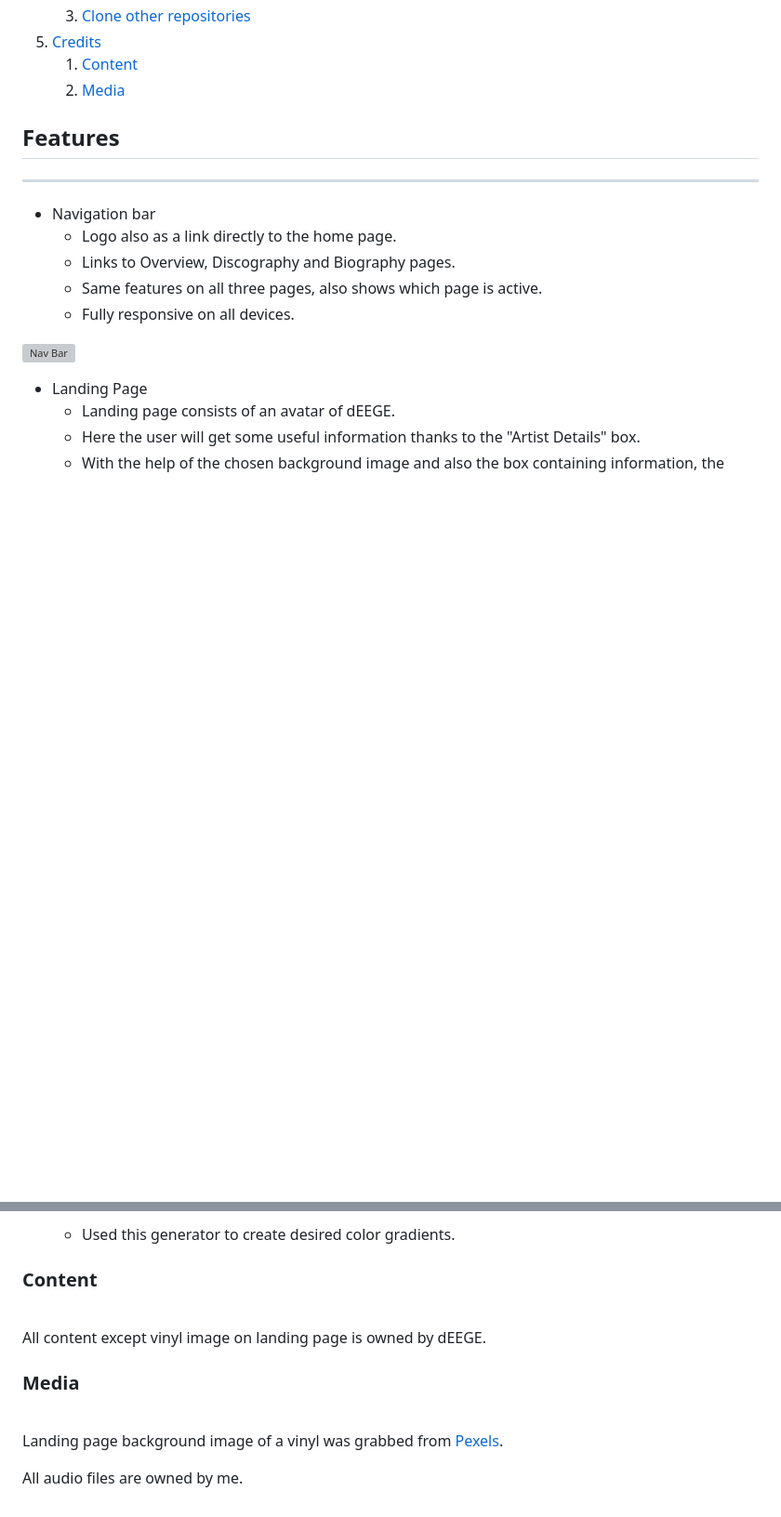
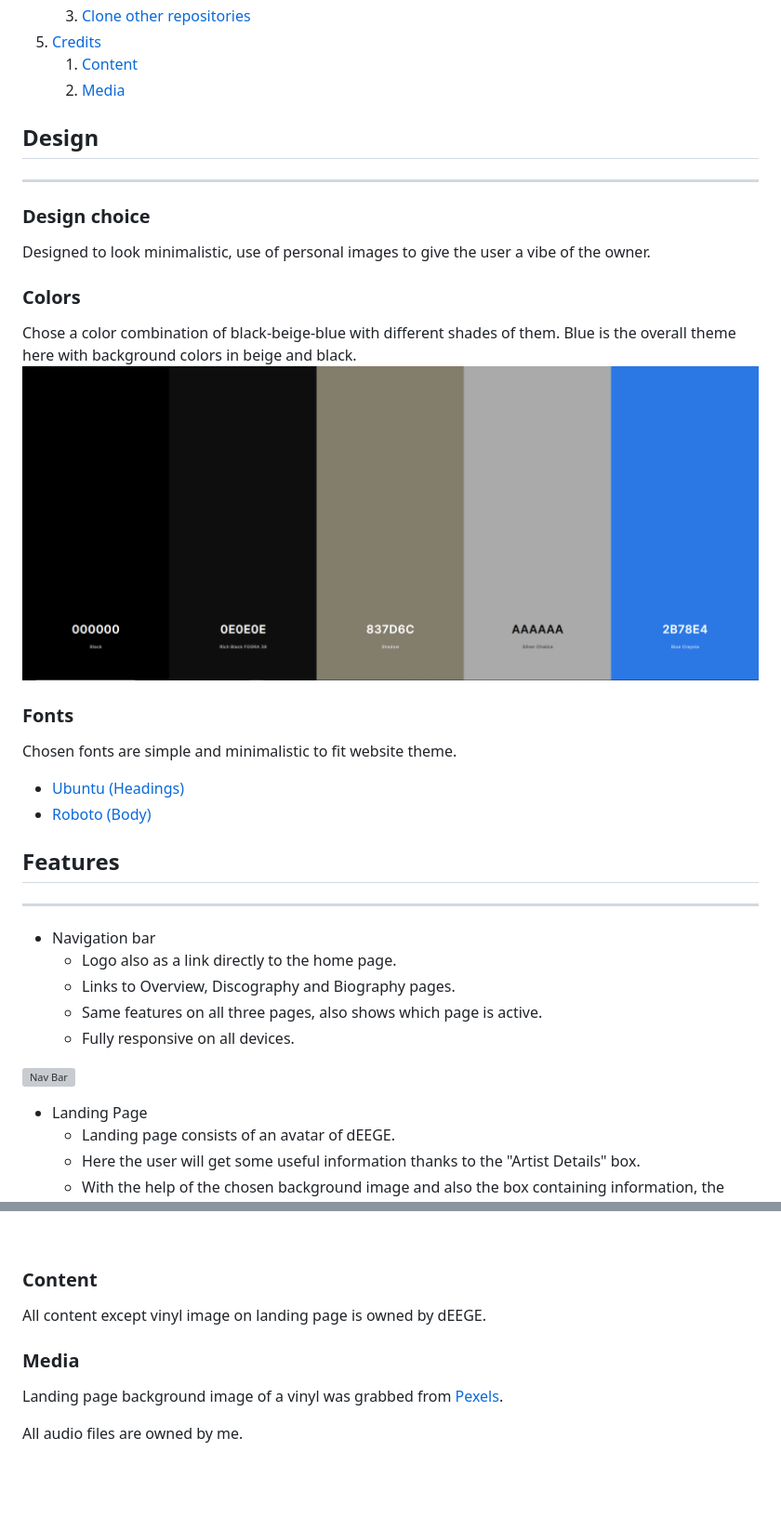
Before and after one commit to dEEGE2time/TuneLOG, a Markdown page: README.md, 2 parts joined by grey strips. Shown: that part at 93% size. Rendered like a GitHub page; pictures changed too: docs/design/color-palette-design.png (added); blank space fills up the shorter version; grey boxes are pictures that could not be loaded.

Commit message:
add design to readme

```diff
--- a/README.md
+++ b/README.md
@@ -32,7 +32,24 @@ Tune Log is designed to show a discography and a biography of my producer career
     1. [Content](#content)
     2. [Media](#media)
 
+## **Design**
+<hr>
 
+### **Design choice**
+
+Designed to look minimalistic, use of personal images to give the user a vibe of the owner.
+<br>
+
+### **Colors**
+
+Chose a color combination of black-beige-blue with different shades of them. Blue is the overall theme here with background colors in beige and black.
+<img src="docs/design/color-palette-design.png">
+<br>
+
+### **Fonts**
+Chosen fonts are simple and minimalistic to fit website theme.
+* [Ubuntu (Headings)](https://fonts.google.com/specimen/Ubuntu?query=ubuntu)
+* [Roboto (Body)](https://fonts.google.com/specimen/Roboto)
 
 ## **Features**
 <hr>
@@ -299,11 +317,11 @@ The website was deployed through the use of GitHub Pages, a feature built in to
 
 ### **Content**
+
+All content except vinyl image on landing page is owned by dEEGE.
 <br>
 
-All content except vinyl image on landing page is owned by dEEGE.
+### **Media**
 
-### **Media**
-<br>
 
 Landing page background image of a vinyl was grabbed from [Pexels](https://www.pexels.com/photo/blue-vinyl-record-playing-on-turntable-1389429/).
 
```
Also changed, not shown: other parts of README.md (+1 -0 lines), 1 other file.
